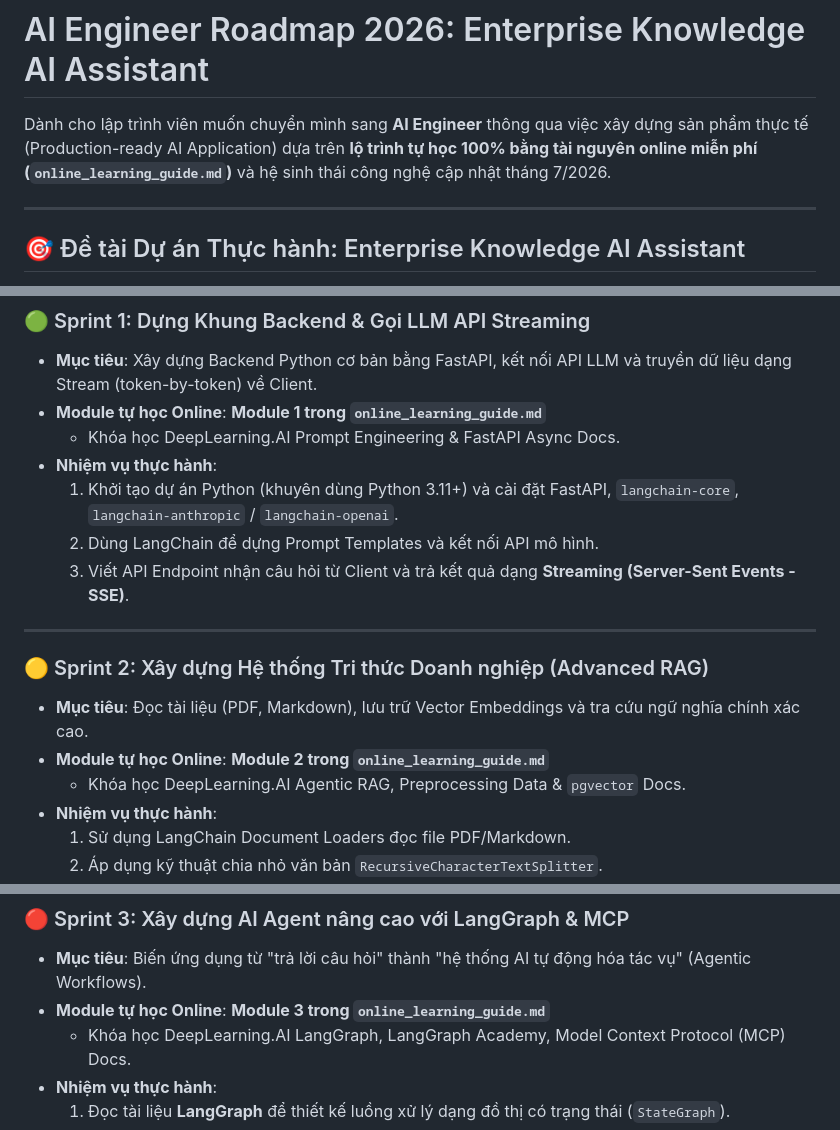
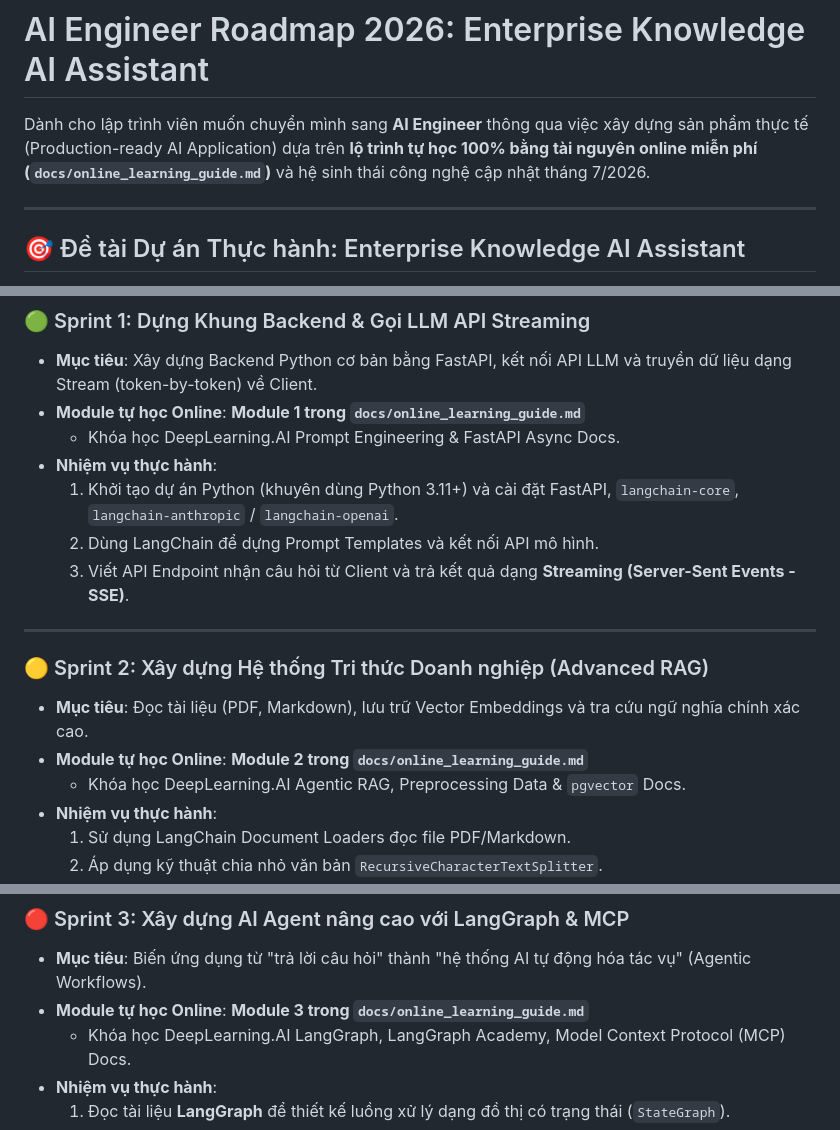
Before and after one commit to thaihuynhquang/AI_Engineer_LangChain_Roadmap_2026, a Markdown page: README.md, 3 parts joined by grey strips. Rendered like a GitHub page.

```diff
--- a/README.md
+++ b/README.md
@@ -1,6 +1,6 @@
 # AI Engineer Roadmap 2026: Enterprise Knowledge AI Assistant
 
-Dành cho lập trình viên muốn chuyển mình sang **AI Engineer** thông qua việc xây dựng sản phẩm thực tế (Production-ready AI Application) dựa trên **lộ trình tự học 100% bằng tài nguyên online miễn phí (`online_learning_guide.md`)** và hệ sinh thái công nghệ cập nhật tháng 7/2026.
+Dành cho lập trình viên muốn chuyển mình sang **AI Engineer** thông qua việc xây dựng sản phẩm thực tế (Production-ready AI Application) dựa trên **lộ trình tự học 100% bằng tài nguyên online miễn phí (`docs/online_learning_guide.md`)** và hệ sinh thái công nghệ cập nhật tháng 7/2026.
 
 ---
 
@@ -30,7 +30,7 @@ Dành cho lập trình viên muốn chuyển mình sang **AI Engineer** thông q
 
 ### 🟢 Sprint 1: Dựng Khung Backend & Gọi LLM API Streaming
 * **Mục tiêu**: Xây dựng Backend Python cơ bản bằng FastAPI, kết nối API LLM và truyền dữ liệu dạng Stream (token-by-token) về Client.
-* **Module tự học Online**: **Module 1 trong `online_learning_guide.md`**
+* **Module tự học Online**: **Module 1 trong `docs/online_learning_guide.md`**
   - Khóa học DeepLearning.AI Prompt Engineering & FastAPI Async Docs.
 * **Nhiệm vụ thực hành**:
   1. Khởi tạo dự án Python (khuyên dùng Python 3.11+) và cài đặt FastAPI, `langchain-core`, `langchain-anthropic` / `langchain-openai`.
@@ -41,7 +41,7 @@ Dành cho lập trình viên muốn chuyển mình sang **AI Engineer** thông q
 
 ### 🟡 Sprint 2: Xây dựng Hệ thống Tri thức Doanh nghiệp (Advanced RAG)
 * **Mục tiêu**: Đọc tài liệu (PDF, Markdown), lưu trữ Vector Embeddings và tra cứu ngữ nghĩa chính xác cao.
-* **Module tự học Online**: **Module 2 trong `online_learning_guide.md`**
+* **Module tự học Online**: **Module 2 trong `docs/online_learning_guide.md`**
   - Khóa học DeepLearning.AI Agentic RAG, Preprocessing Data & `pgvector` Docs.
 * **Nhiệm vụ thực hành**:
   1. Sử dụng LangChain Document Loaders đọc file PDF/Markdown.
@@ -56,7 +56,7 @@ Dành cho lập trình viên muốn chuyển mình sang **AI Engineer** thông q
 
 ### 🔴 Sprint 3: Xây dựng AI Agent nâng cao với LangGraph & MCP
 * **Mục tiêu**: Biến ứng dụng từ "trả lời câu hỏi" thành "hệ thống AI tự động hóa tác vụ" (Agentic Workflows).
-* **Module tự học Online**: **Module 3 trong `online_learning_guide.md`**
+* **Module tự học Online**: **Module 3 trong `docs/online_learning_guide.md`**
   - Khóa học DeepLearning.AI LangGraph, LangGraph Academy, Model Context Protocol (MCP) Docs.
 * **Nhiệm vụ thực hành**:
   1. Đọc tài liệu **LangGraph** để thiết kế luồng xử lý dạng đồ thị có trạng thái (`StateGraph`).
```
Also changed, not shown: other parts of README.md (+2 -2 lines), docs/architecture_guide.md (+6 -5 lines).
